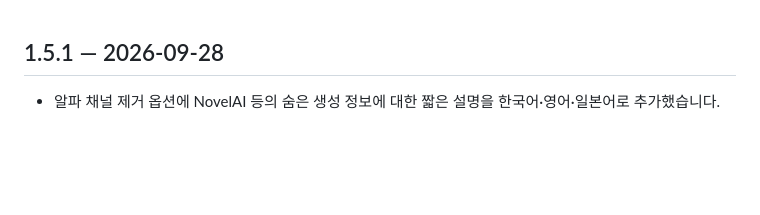
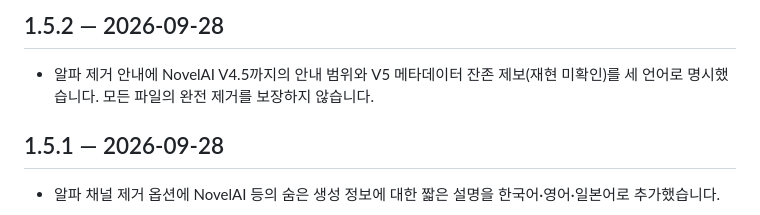
Before and after one commit to BurnFrozenTuna/Fish_In_the_Toolbox, a Markdown page: CHANGELOG.md, the part around the change. Rendered like a GitHub page; blank space fills up the shorter version.

Commit message:
1.5.2: Add NovelAI version scope and unverified V5 report notice

```diff
--- a/CHANGELOG.md
+++ b/CHANGELOG.md
@@ -1,3 +1,7 @@
+## 1.5.2 — 2026-09-28
+
+- 알파 제거 안내에 NovelAI V4.5까지의 안내 범위와 V5 메타데이터 잔존 제보(재현 미확인)를 세 언어로 명시했습니다. 모든 파일의 완전 제거를 보장하지 않습니다.
+
 ## 1.5.1 — 2026-09-28
 
 - 알파 채널 제거 옵션에 NovelAI 등의 숨은 생성 정보에 대한 짧은 설명을 한국어·영어·일본어로 추가했습니다.
```
